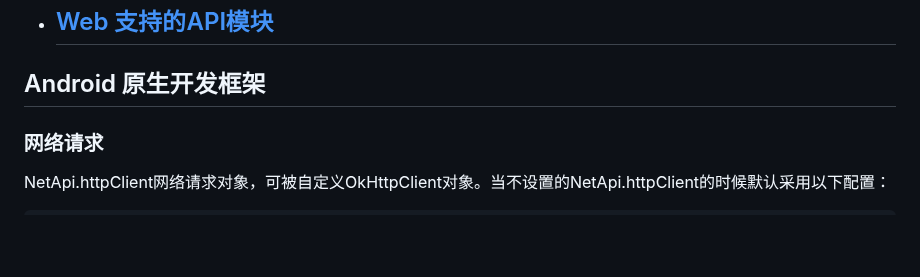
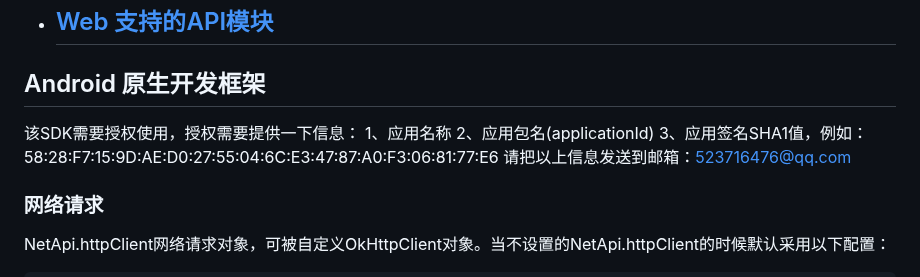
Before and after one commit to hanhankj/hanhankj.github.io, a Markdown page: index.md, the part around the change. Drawn GitHub-style; blank space fills up the shorter version.

```diff
--- a/index.md
+++ b/index.md
@@ -4,6 +4,12 @@
 
 <a id="Android-原生开发框架"></a>
 ## Android 原生开发框架
+<span style="color: red;font-weight: bold; font-size:35px">该SDK需要授权使用，授权需要提供一下信息：
+</br>1、应用名称
+</br>2、应用包名(applicationId)
+</br>3、应用签名SHA1值，例如：58:28:F7:15:9D:AE:D0:27:55:04:6C:E3:47:87:A0:F3:06:81:77:E6
+</br>请把以上信息发送到邮箱：<a  href="mailto:523716476@qq.com?subject=申请应用授权">523716476@qq.com</a>
+</span>
 ### 网络请求
 
 NetApi.httpClient网络请求对象，可被自定义OkHttpClient对象。当不设置的NetApi.httpClient的时候默认采用以下配置：
```
